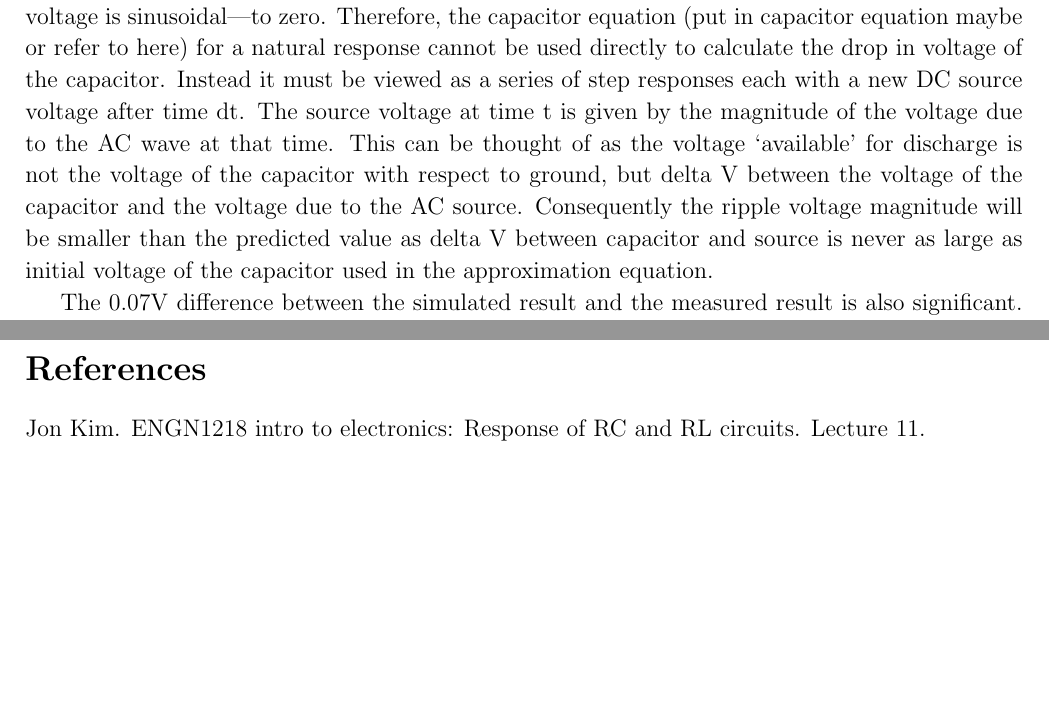
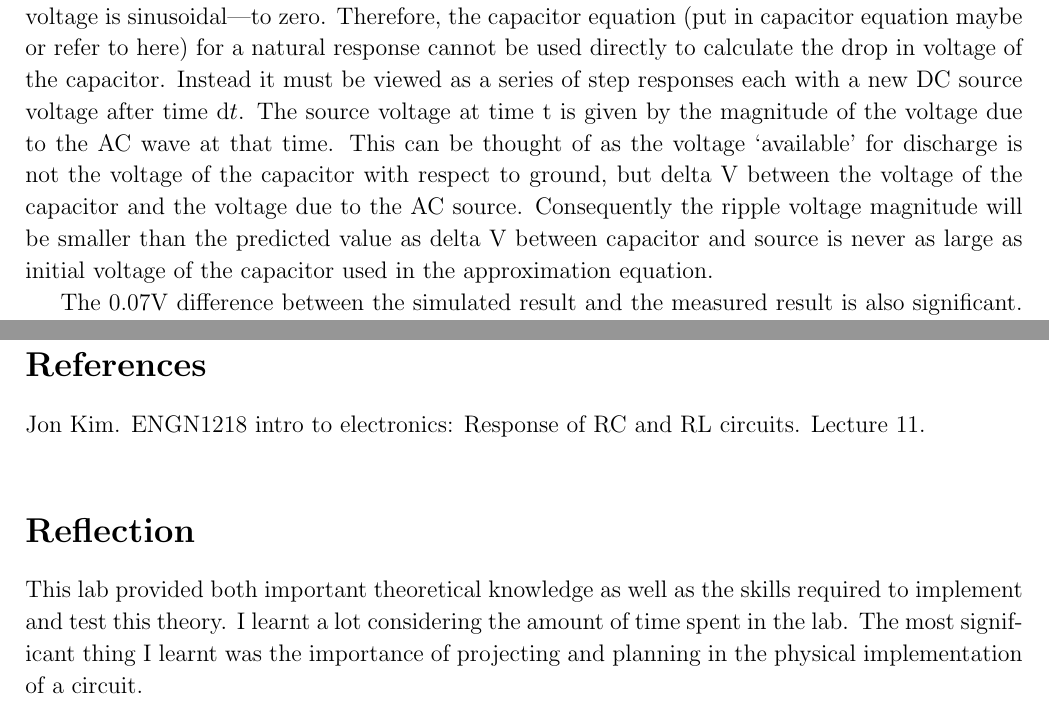
Before and after one commit to Kempf/rectifier, a LaTeX paper (report.tex): two parts of pages 6 and 7 of 7, joined at a grey line, cut so that both start at the same text, the shorter picture padded with empty space. Compiled offline with pdfLaTeX.

Commit message:
Added reflection

```diff
--- a/report.tex
+++ b/report.tex
@@ -210,7 +210,7 @@ with regulator&$12.0$&--&$12.1$&12.0&--&12.1&$0$&--&0.02\\ \hline
 \label{tab:dis}
 \end{table}
 
-This however, is not the case as the AC voltage decreases as a sinusoidal function---as AC voltage is sinusoidal---to zero. Therefore, the capacitor equation (put in capacitor equation maybe or refer to here) for a natural response cannot be used directly to calculate the drop in voltage of the capacitor. Instead it must be viewed as a series of step responses each with a new DC source voltage after time dt. The source voltage at time t is given by the magnitude of the voltage due to the AC wave at that time. This can be thought of as the voltage ‘available’ for discharge is not the voltage of the capacitor with respect to ground, but delta V between the voltage of the capacitor and the voltage due to the AC source. Consequently the ripple voltage magnitude will be smaller than the predicted value as delta V between capacitor and source is never as large as initial voltage of the capacitor used in the approximation equation.
+This however, is not the case as the AC voltage decreases as a sinusoidal function---as AC voltage is sinusoidal---to zero. Therefore, the capacitor equation (put in capacitor equation maybe or refer to here) for a natural response cannot be used directly to calculate the drop in voltage of the capacitor. Instead it must be viewed as a series of step responses each with a new DC source voltage after time $\mathrm{d}t$. The source voltage at time t is given by the magnitude of the voltage due to the AC wave at that time. This can be thought of as the voltage ‘available’ for discharge is not the voltage of the capacitor with respect to ground, but delta V between the voltage of the capacitor and the voltage due to the AC source. Consequently the ripple voltage magnitude will be smaller than the predicted value as delta V between capacitor and source is never as large as initial voltage of the capacitor used in the approximation equation.
 
 The $0.07\mathrm{V}$ difference between the simulated result and the measured result is also significant. However, there were several error sources within the experiment that may have contributed to this disparity. Firstly, the capacitance of electrolytic capacitors can have uncertainties of 20\% \citetext{Electronics Tutorials}. The magnitude of this uncertainty comes from a number of different sources such as temperature and variation in frequency of the input signal. Therefore, for a $100\mathrm{\mu F}$ capacitor, $\sigma_C=20\mathrm{\mu F}$. There is also the uncertainty in the resistance of the resistor which according to the colour bands on the resistor is 1\%, thus  $\sigma_R=22\mathrm{\Omega}$. These errors were then propagated for the capacitor voltage natural response formula (Equation~\ref{eq:nat}) using the following error propagation formulas \citetext{Rochester Institute of Technology}.
 \begin{align}
@@ -232,4 +232,6 @@ The two methods for predicting the output of the rectifier circuit were shown to
 
 Despite functioning as expected, the circuit itself was not planned to incorporate changes like the addition of components such as the regulator and the extra capacitor. Consequently, it was difficult to connect some components to the required nodes and as a result extra wires had to be used to perform these connections. Furthermore, some already soldered connections had to be cut and then resoldered elsewhere. This made the circuit difficult to understand and also more time consuming to construct. In future the circuit should be planned before hand such that it is constructed in a manner that is easy to comprehend.
 \bibliography{report}
+\section*{Reflection}
+This lab provided both important theoretical knowledge as well as the skills required to implement and test this theory. I learnt a lot considering the amount of time spent in the lab. The most significant thing I learnt was the importance of projecting and planning in the physical implementation of a circuit.
 \end{document}
```
